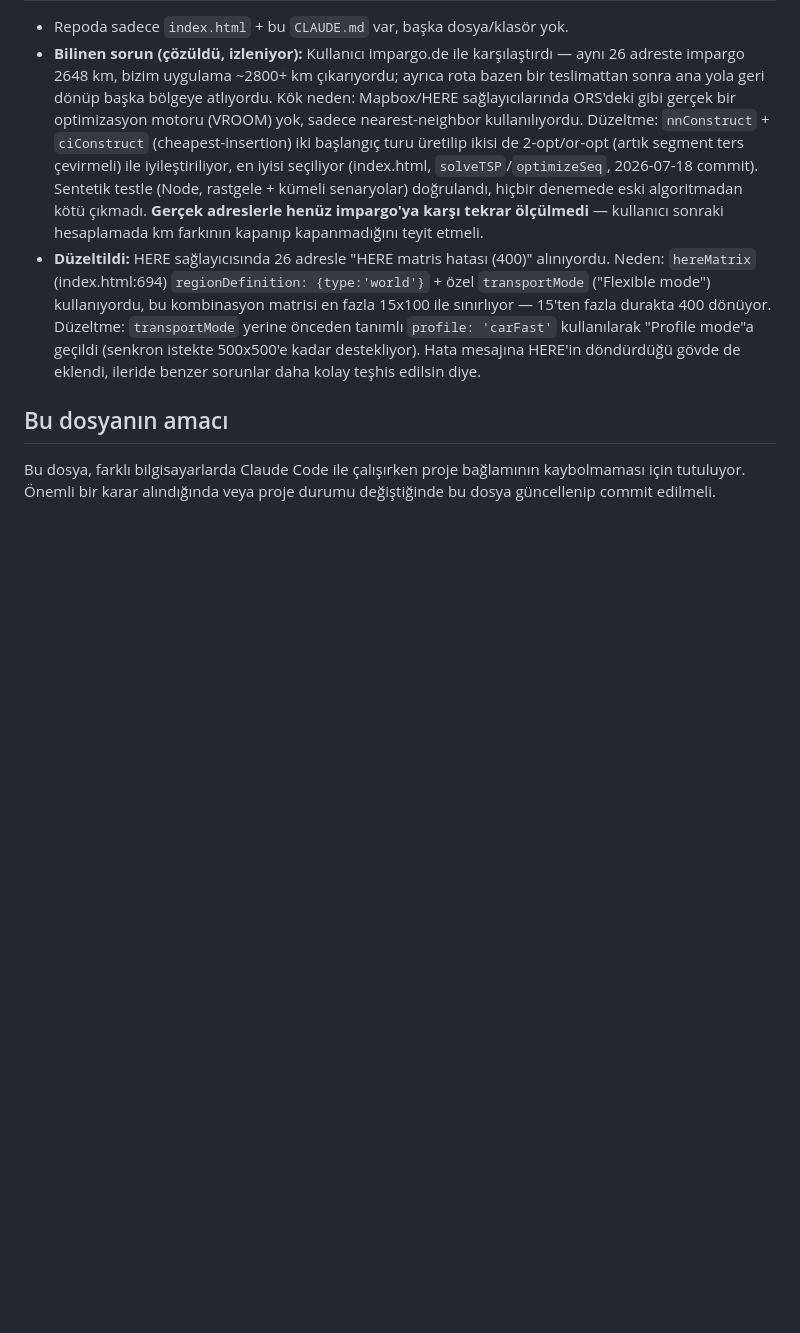
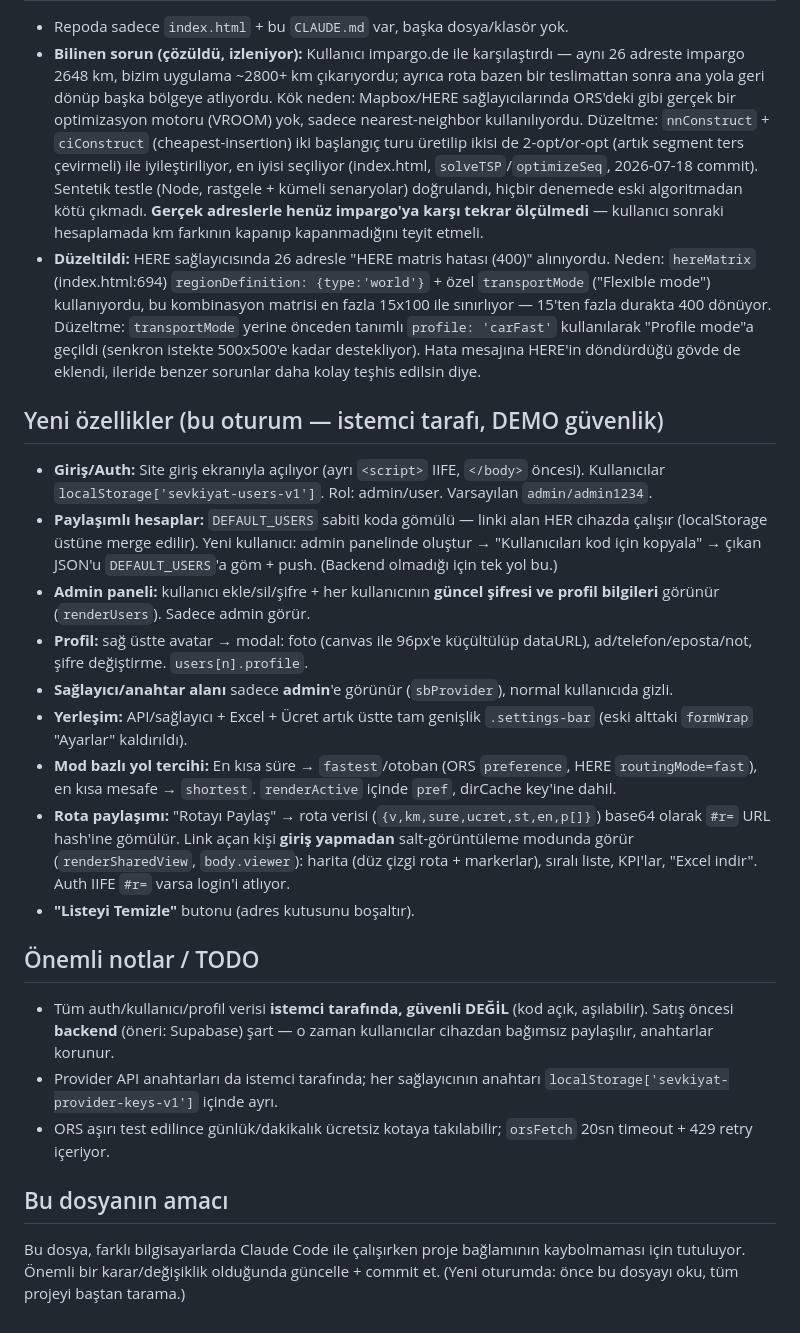
Before and after one commit to ademkucuk33-collab/sevkiyat-rota, a Markdown page: CLAUDE.md, the part around the change. GitHub-like rendering; blank space fills up the shorter version.

Commit message:
CLAUDE.md: giris/auth, paylasimli hesaplar, profil, settings-bar, mod bazli yol tercihi, rota paylasimi eklendi

```diff
--- a/CLAUDE.md
+++ b/CLAUDE.md
@@ -25,5 +25,21 @@ Tek dosyalık (`index.html`) bir sevkiyat/rota optimizasyon aracı. Sunucu yok,
 - **Bilinen sorun (çözüldü, izleniyor):** Kullanıcı impargo.de ile karşılaştırdı — aynı 26 adreste impargo 2648 km, bizim uygulama ~2800+ km çıkarıyordu; ayrıca rota bazen bir teslimattan sonra ana yola geri dönüp başka bölgeye atlıyordu. Kök neden: Mapbox/HERE sağlayıcılarında ORS'deki gibi gerçek bir optimizasyon motoru (VROOM) yok, sadece nearest-neighbor kullanılıyordu. Düzeltme: `nnConstruct` + `ciConstruct` (cheapest-insertion) iki başlangıç turu üretilip ikisi de 2-opt/or-opt (artık segment ters çevirmeli) ile iyileştiriliyor, en iyisi seçiliyor (index.html, `solveTSP`/`optimizeSeq`, 2026-07-18 commit). Sentetik testle (Node, rastgele + kümeli senaryolar) doğrulandı, hiçbir denemede eski algoritmadan kötü çıkmadı. **Gerçek adreslerle henüz impargo'ya karşı tekrar ölçülmedi** — kullanıcı sonraki hesaplamada km farkının kapanıp kapanmadığını teyit etmeli.
 - **Düzeltildi:** HERE sağlayıcısında 26 adresle "HERE matris hatası (400)" alınıyordu. Neden: `hereMatrix` (index.html:694) `regionDefinition: {type:'world'}` + özel `transportMode` ("Flexible mode") kullanıyordu, bu kombinasyon matrisi en fazla 15x100 ile sınırlıyor — 15'ten fazla durakta 400 dönüyor. Düzeltme: `transportMode` yerine önceden tanımlı `profile: 'carFast'` kullanılarak "Profile mode"a geçildi (senkron istekte 500x500'e kadar destekliyor). Hata mesajına HERE'in döndürdüğü gövde de eklendi, ileride benzer sorunlar daha kolay teşhis edilsin diye.
 
+## Yeni özellikler (bu oturum — istemci tarafı, DEMO güvenlik)
+- **Giriş/Auth:** Site giriş ekranıyla açılıyor (ayrı `<script>` IIFE, `</body>` öncesi). Kullanıcılar `localStorage['sevkiyat-users-v1']`. Rol: admin/user. Varsayılan `admin/admin1234`.
+- **Paylaşımlı hesaplar:** `DEFAULT_USERS` sabiti koda gömülü — linki alan HER cihazda çalışır (localStorage üstüne merge edilir). Yeni kullanıcı: admin panelinde oluştur → "Kullanıcıları kod için kopyala" → çıkan JSON'u `DEFAULT_USERS`'a göm + push. (Backend olmadığı için tek yol bu.)
+- **Admin paneli:** kullanıcı ekle/sil/şifre + her kullanıcının **güncel şifresi ve profil bilgileri** görünür (`renderUsers`). Sadece admin görür.
+- **Profil:** sağ üstte avatar → modal: foto (canvas ile 96px'e küçültülüp dataURL), ad/telefon/eposta/not, şifre değiştirme. `users[n].profile`.
+- **Sağlayıcı/anahtar alanı** sadece **admin**'e görünür (`sbProvider`), normal kullanıcıda gizli.
+- **Yerleşim:** API/sağlayıcı + Excel + Ücret artık üstte tam genişlik `.settings-bar` (eski alttaki `formWrap` "Ayarlar" kaldırıldı).
+- **Mod bazlı yol tercihi:** En kısa süre → `fastest`/otoban (ORS `preference`, HERE `routingMode=fast`), en kısa mesafe → `shortest`. `renderActive` içinde `pref`, dirCache key'ine dahil.
+- **Rota paylaşımı:** "Rotayı Paylaş" → rota verisi (`{v,km,sure,ucret,st,en,p[]}`) base64 olarak `#r=` URL hash'ine gömülür. Link açan kişi **giriş yapmadan** salt-görüntüleme modunda görür (`renderSharedView`, `body.viewer`): harita (düz çizgi rota + markerlar), sıralı liste, KPI'lar, "Excel indir". Auth IIFE `#r=` varsa login'i atlıyor.
+- **"Listeyi Temizle"** butonu (adres kutusunu boşaltır).
+
+## Önemli notlar / TODO
+- Tüm auth/kullanıcı/profil verisi **istemci tarafında, güvenli DEĞİL** (kod açık, aşılabilir). Satış öncesi **backend** (öneri: Supabase) şart — o zaman kullanıcılar cihazdan bağımsız paylaşılır, anahtarlar korunur.
+- Provider API anahtarları da istemci tarafında; her sağlayıcının anahtarı `localStorage['sevkiyat-provider-keys-v1']` içinde ayrı.
+- ORS aşırı test edilince günlük/dakikalık ücretsiz kotaya takılabilir; `orsFetch` 20sn timeout + 429 retry içeriyor.
+
 ## Bu dosyanın amacı
-Bu dosya, farklı bilgisayarlarda Claude Code ile çalışırken proje bağlamının kaybolmaması için tutuluyor. Önemli bir karar alındığında veya proje durumu değiştiğinde bu dosya güncellenip commit edilmeli.
+Bu dosya, farklı bilgisayarlarda Claude Code ile çalışırken proje bağlamının kaybolmaması için tutuluyor. Önemli bir karar/değişiklik olduğunda güncelle + commit et. (Yeni oturumda: önce bu dosyayı oku, tüm projeyi baştan tarama.)
```
